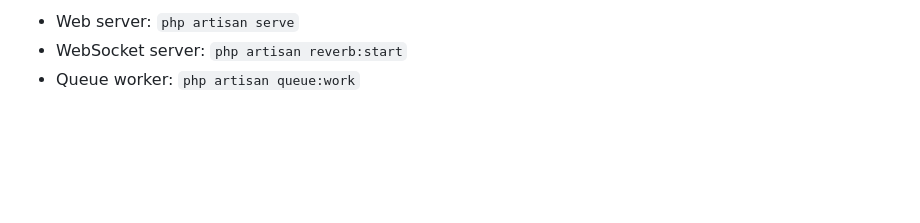
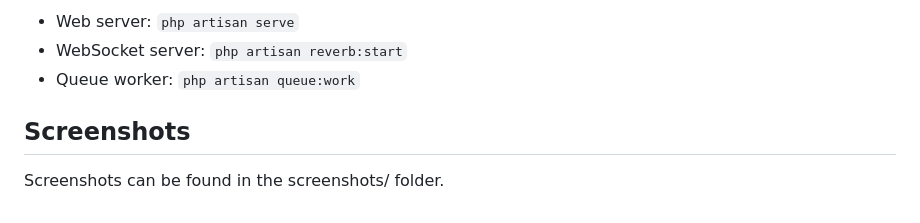
Before and after one commit to staudal/chat_system, a Markdown page: README.md, the part around the change. Drawn GitHub-style; blank space fills up the shorter version.

Commit message:
Update readme with screenshots description

```diff
--- a/README.md
+++ b/README.md
@@ -106,3 +106,6 @@ Alternatively, you can start the servers manually:
 - Web server: `php artisan serve`
 - WebSocket server: `php artisan reverb:start`
 - Queue worker: `php artisan queue:work`
+
+## Screenshots
+Screenshots can be found in the screenshots/ folder.
```
